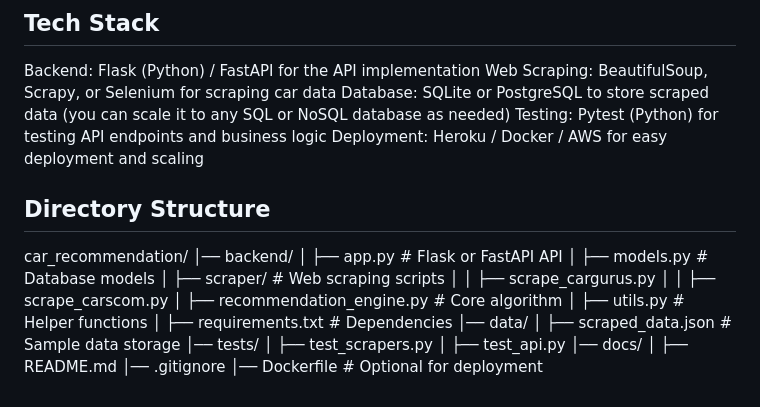
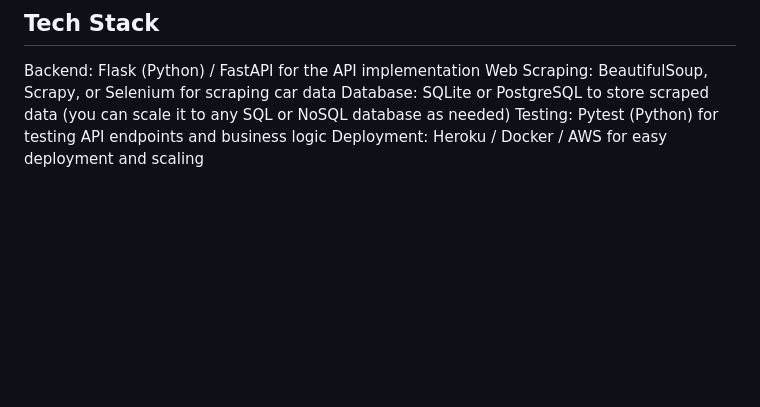
Before and after one commit to arthursetiawan/car_recommender, a Markdown page: README.md, the part around the change. Drawn GitHub-style; blank space fills up the shorter version.

```diff
--- a/README.md
+++ b/README.md
@@ -74,24 +74,3 @@ Web Scraping: BeautifulSoup, Scrapy, or Selenium for scraping car data
 Database: SQLite or PostgreSQL to store scraped data (you can scale it to any SQL or NoSQL database as needed)
 Testing: Pytest (Python) for testing API endpoints and business logic
 Deployment: Heroku / Docker / AWS for easy deployment and scaling
-
-## Directory Structure
-car_recommendation/
-│── backend/
-│   ├── app.py  # Flask or FastAPI API
-│   ├── models.py  # Database models
-│   ├── scraper/  # Web scraping scripts
-│   │   ├── scrape_cargurus.py
-│   │   ├── scrape_carscom.py
-│   ├── recommendation_engine.py  # Core algorithm
-│   ├── utils.py  # Helper functions
-│   ├── requirements.txt  # Dependencies
-│── data/
-│   ├── scraped_data.json  # Sample data storage
-│── tests/
-│   ├── test_scrapers.py
-│   ├── test_api.py
-│── docs/
-│   ├── README.md
-│── .gitignore
-│── Dockerfile  # Optional for deployment
```
